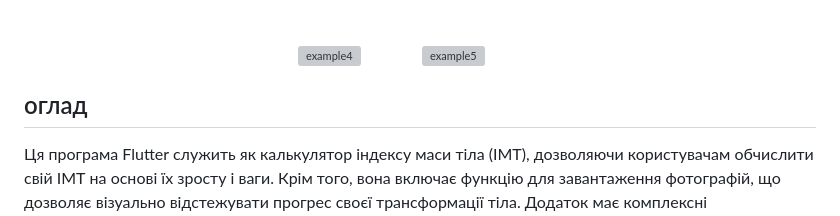
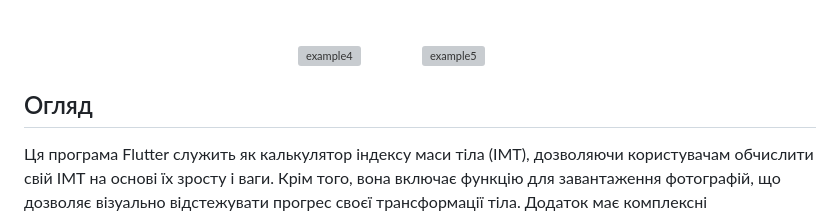
Before and after one commit to tErhard/flutter_2024, a Markdown page: project/README.md, the part around the change. Rendered like a GitHub page; grey boxes are pictures that could not be loaded.

```diff
--- a/project/README.md
+++ b/project/README.md
@@ -15,7 +15,7 @@
 </p>
 
 
-## оглад
+## Огляд
 
 Ця програма Flutter служить як калькулятор індексу маси тіла (ІМТ), дозволяючи користувачам обчислити свій ІМТ на основі їх зросту і ваги. Крім того, вона включає функцію для завантаження фотографій, що дозволяє візуально відстежувати прогрес своєї трансформації тіла. Додаток має комплексні функціональні можливості аутентифікації, такі як увійти за допомогою електронної пошти та мобільного номера, опція реєстрації та відновлення пароля.
 
```
